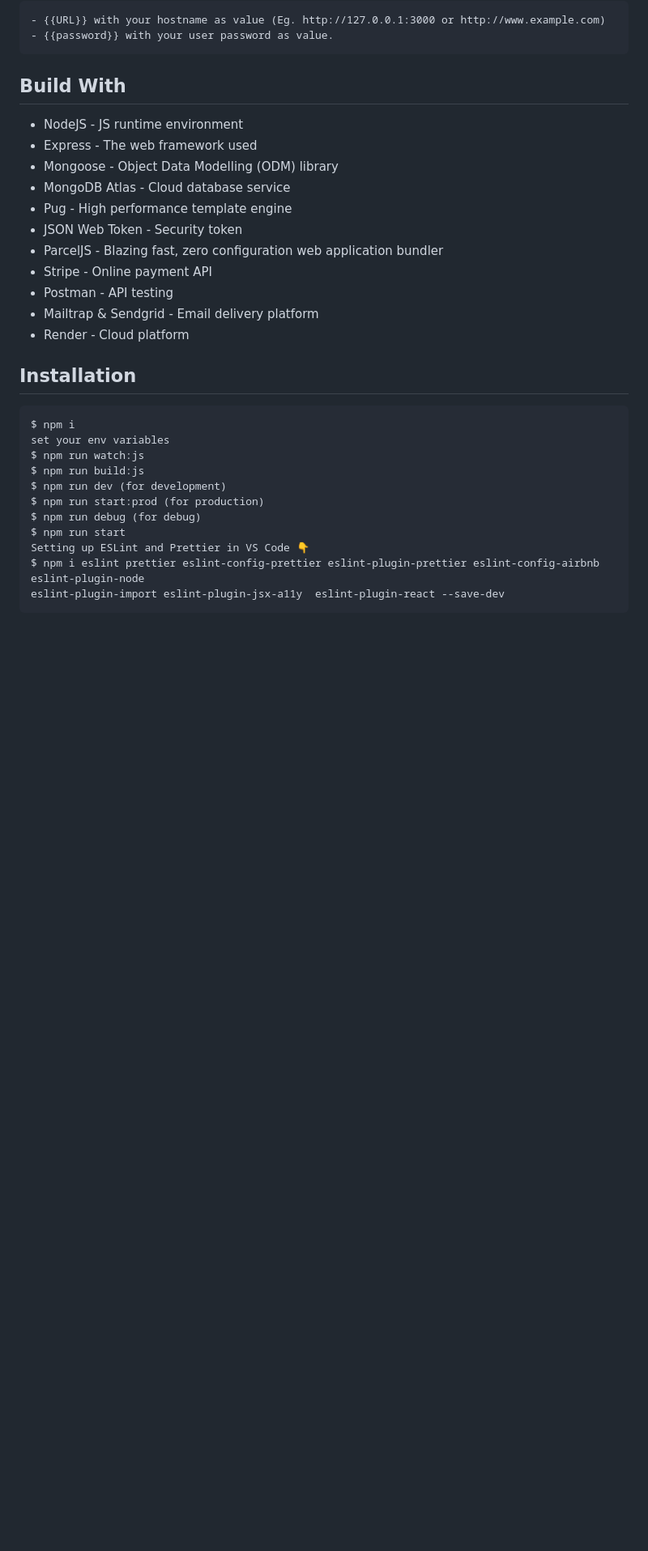
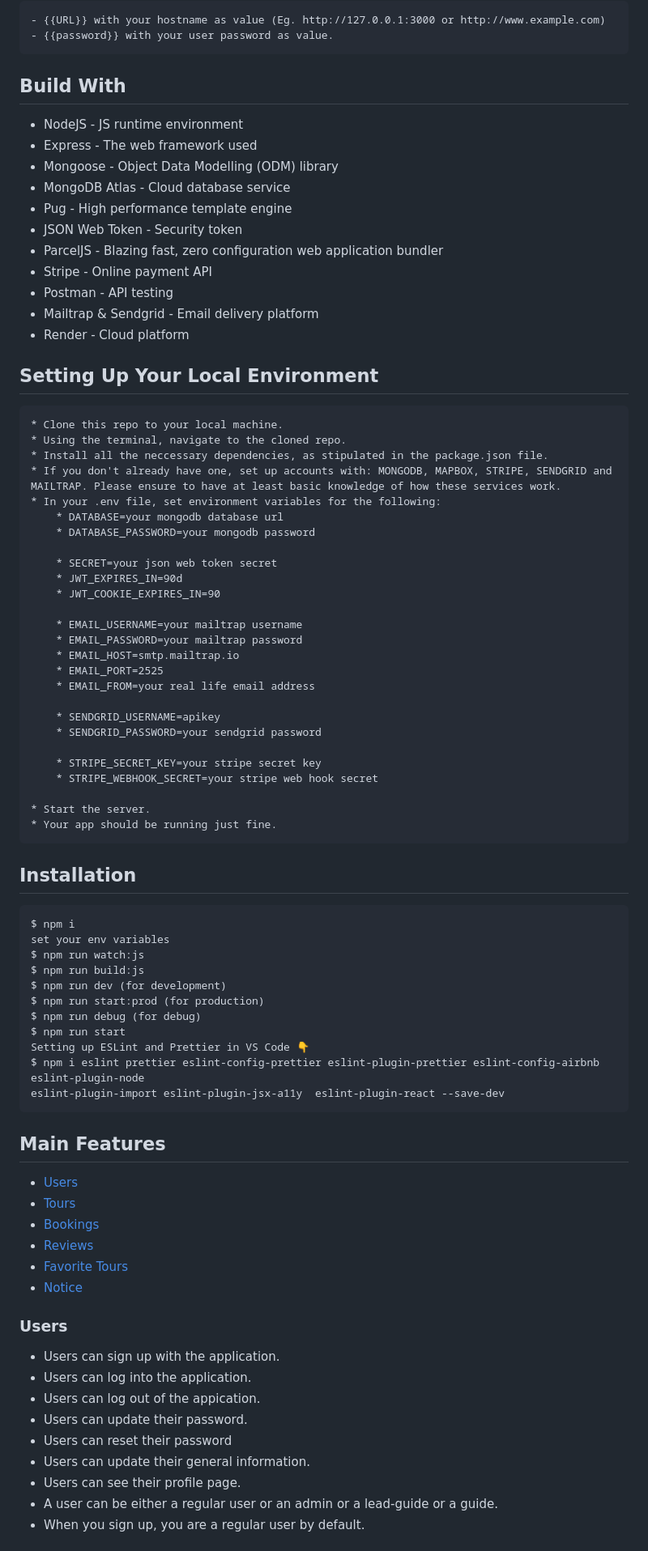
Before and after one commit to PawelHamryszak/natours, a Markdown page: readme.md, the part around one of its changes. Shown at 81% size. Rendered like a GitHub page; blank space fills up the shorter version.

````diff
--- a/readme.md
+++ b/readme.md
@@ -77,6 +77,37 @@ Enter the card details (Test Mood):
 * Mailtrap & Sendgrid - Email delivery platform
 * Render - Cloud platform
 
+## Setting Up Your Local Environment
+
+```
+* Clone this repo to your local machine.
+* Using the terminal, navigate to the cloned repo.
+* Install all the neccessary dependencies, as stipulated in the package.json file.
+* If you don't already have one, set up accounts with: MONGODB, MAPBOX, STRIPE, SENDGRID and MAILTRAP. Please ensure to have at least basic knowledge of how these services work.
+* In your .env file, set environment variables for the following:
+    * DATABASE=your mongodb database url
+    * DATABASE_PASSWORD=your mongodb password
+
+    * SECRET=your json web token secret
+    * JWT_EXPIRES_IN=90d
+    * JWT_COOKIE_EXPIRES_IN=90
+
+    * EMAIL_USERNAME=your mailtrap username
+    * EMAIL_PASSWORD=your mailtrap password
+    * EMAIL_HOST=smtp.mailtrap.io
+    * EMAIL_PORT=2525
+    * EMAIL_FROM=your real life email address
+
+    * SENDGRID_USERNAME=apikey
+    * SENDGRID_PASSWORD=your sendgrid password
+
+    * STRIPE_SECRET_KEY=your stripe secret key
+    * STRIPE_WEBHOOK_SECRET=your stripe web hook secret
+
+* Start the server.
+* Your app should be running just fine.
+```
+
 ## Installation
 
 ```
@@ -93,3 +124,24 @@ $ npm i eslint prettier eslint-config-prettier eslint-plugin-prettier eslint-con
 eslint-plugin-import eslint-plugin-jsx-a11y  eslint-plugin-react --save-dev
 ```
 
+## Main Features
+
+* [Users](https://github.com/PawelHamryszak/natours/edit/master/readme.md#users)
+* [Tours](https://github.com/PawelHamryszak/natours/edit/master/readme.md#tours)
+* [Bookings](https://github.com/PawelHamryszak/natours/edit/master/readme.md#bookings)
+* [Reviews](https://github.com/PawelHamryszak/natours/edit/master/readme.md#reviews)
+* [Favorite Tours](https://github.com/PawelHamryszak/natours/edit/master/readme.md#favorite-tours)
+* [Notice](https://github.com/PawelHamryszak/natours/edit/master/readme.md#notice)
+
+### Users
+
+* Users can sign up with the application.
+* Users can log into the application.
+* Users can log out of the appication.
+* Users can update their password.
+* Users can reset their password
+* Users can update their general information.
+* Users can see their profile page.
+* A user can be either a regular user or an admin or a lead-guide or a guide.
+* When you sign up, you are a regular user by default.
+
````
Also changed, not shown: other parts of readme.md (+33 -0 lines).
